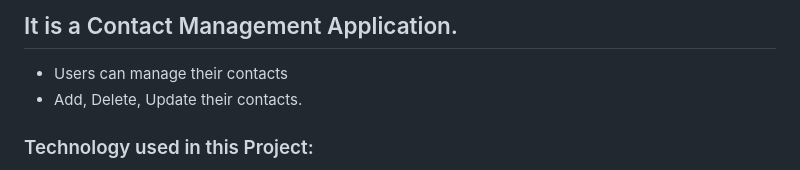
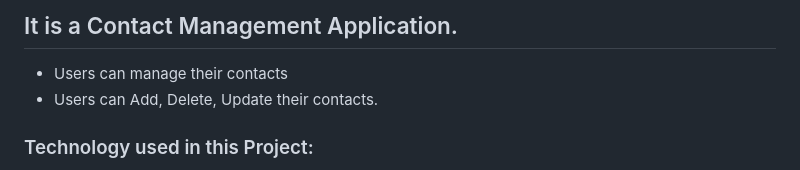
Before and after one commit to swapnilbamble1438/ContactManager, a Markdown page: README.md, the part around the change. GitHub-like rendering.

```diff
--- a/README.md
+++ b/README.md
@@ -2,7 +2,7 @@
 ### It is SpringBoot Project. Build in Spring Tool Suite.
 ## It is a Contact Management Application.
 - Users can manage their contacts
-- Add, Delete, Update their contacts.
+- Users can Add, Delete, Update their contacts.
 
 ### Technology used in this Project:
 - i) Thymeleaf,CSS : designing page layout.
```
